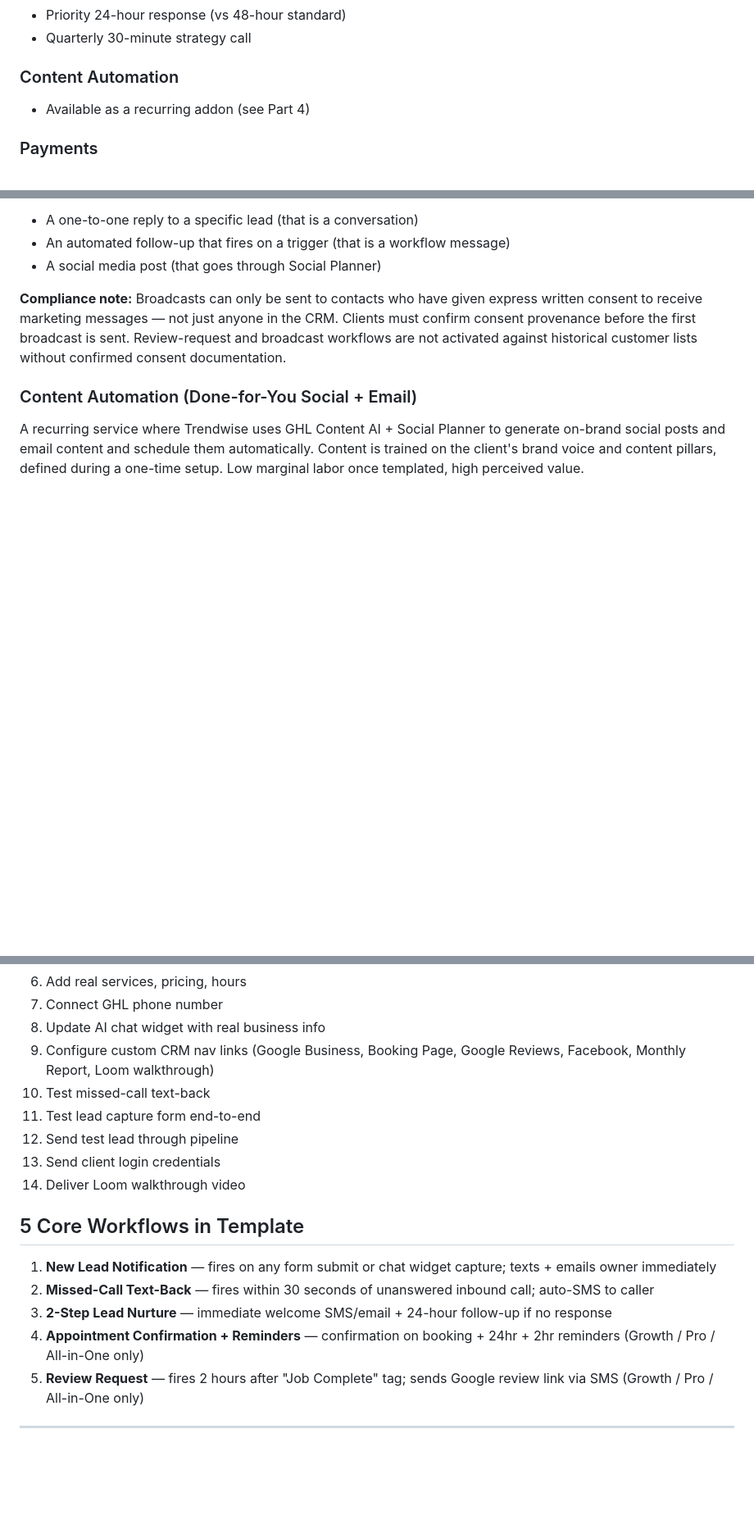
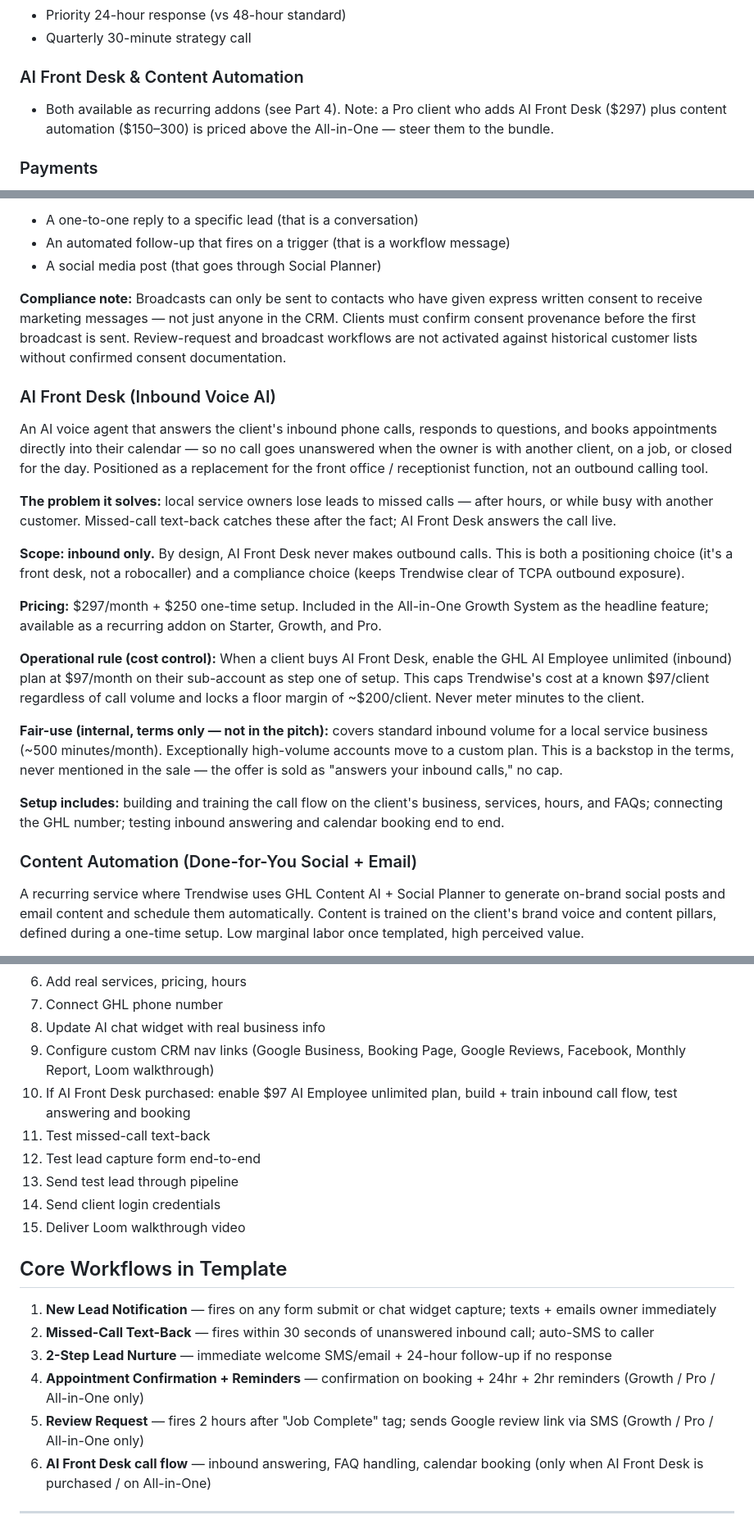
Before and after one commit to mckay-del/trendwise-tools, a Markdown page: docs/trendwise_context.md, 3 parts joined by grey strips. Shown at 82% size. GitHub-like rendering; blank space fills up the shorter version.

```diff
--- a/docs/trendwise_context.md
+++ b/docs/trendwise_context.md
@@ -244,8 +250,8 @@ Pulled from the Terms of Service and compliance memos so branding never writes a
 - Priority 24-hour response (vs 48-hour standard)
 - Quarterly 30-minute strategy call
 
-### Content Automation
-- Available as a recurring addon (see Part 4)
+### AI Front Desk & Content Automation
+- Both available as recurring addons (see Part 4). Note: a Pro client who adds AI Front Desk ($297) plus content automation ($150–300) is priced above the All-in-One — steer them to the bundle.
 
 ### Payments
 - Text To Pay — enabled
@@ -303,6 +310,21 @@ Unlike automated workflow messages (which fire automatically based on a trigger
 
 **Compliance note:** Broadcasts can only be sent to contacts who have given express written consent to receive marketing messages — not just anyone in the CRM. Clients must confirm consent provenance before the first broadcast is sent. Review-request and broadcast workflows are not activated against historical customer lists without confirmed consent documentation.
 
+### AI Front Desk (Inbound Voice AI)
+An AI voice agent that answers the client's inbound phone calls, responds to questions, and books appointments directly into their calendar — so no call goes unanswered when the owner is with another client, on a job, or closed for the day. Positioned as a replacement for the front office / receptionist function, not an outbound calling tool.
+
+**The problem it solves:** local service owners lose leads to missed calls — after hours, or while busy with another customer. Missed-call text-back catches these after the fact; AI Front Desk answers the call live.
+
+**Scope: inbound only.** By design, AI Front Desk never makes outbound calls. This is both a positioning choice (it's a front desk, not a robocaller) and a compliance choice (keeps Trendwise clear of TCPA outbound exposure).
+
+**Pricing:** $297/month + $250 one-time setup. Included in the All-in-One Growth System as the headline feature; available as a recurring addon on Starter, Growth, and Pro.
+
+**Operational rule (cost control):** When a client buys AI Front Desk, enable the GHL AI Employee unlimited (inbound) plan at $97/month on their sub-account as step one of setup. This caps Trendwise's cost at a known $97/client regardless of call volume and locks a floor margin of ~$200/client. Never meter minutes to the client.
+
+**Fair-use (internal, terms only — not in the pitch):** covers standard inbound volume for a local service business (~500 minutes/month). Exceptionally high-volume accounts move to a custom plan. This is a backstop in the terms, never mentioned in the sale — the offer is sold as "answers your inbound calls," no cap.
+
+**Setup includes:** building and training the call flow on the client's business, services, hours, and FAQs; connecting the GHL number; testing inbound answering and calendar booking end to end.
+
 ### Content Automation (Done-for-You Social + Email)
 A recurring service where Trendwise uses GHL Content AI + Social Planner to generate on-brand social posts and email content and schedule them automatically. Content is trained on the client's brand voice and content pillars, defined during a one-time setup. Low marginal labor once templated, high perceived value.
 
@@ -423,18 +454,20 @@ One master template sub-account is cloned for every new client. Clone checklist:
 7. Connect GHL phone number
 8. Update AI chat widget with real business info
 9. Configure custom CRM nav links (Google Business, Booking Page, Google Reviews, Facebook, Monthly Report, Loom walkthrough)
-10. Test missed-call text-back
-11. Test lead capture form end-to-end
-12. Send test lead through pipeline
-13. Send client login credentials
-14. Deliver Loom walkthrough video
+10. If AI Front Desk purchased: enable $97 AI Employee unlimited plan, build + train inbound call flow, test answering and booking
+11. Test missed-call text-back
+12. Test lead capture form end-to-end
+13. Send test lead through pipeline
+14. Send client login credentials
+15. Deliver Loom walkthrough video
 
-## 5 Core Workflows in Template
+## Core Workflows in Template
 1. **New Lead Notification** — fires on any form submit or chat widget capture; texts + emails owner immediately
 2. **Missed-Call Text-Back** — fires within 30 seconds of unanswered inbound call; auto-SMS to caller
 3. **2-Step Lead Nurture** — immediate welcome SMS/email + 24-hour follow-up if no response
 4. **Appointment Confirmation + Reminders** — confirmation on booking + 24hr + 2hr reminders (Growth / Pro / All-in-One only)
 5. **Review Request** — fires 2 hours after "Job Complete" tag; sends Google review link via SMS (Growth / Pro / All-in-One only)
+6. **AI Front Desk call flow** — inbound answering, FAQ handling, calendar booking (only when AI Front Desk is purchased / on All-in-One)
 
 ---
 
```
Also changed, not shown: other parts of docs/trendwise_context.md (+29 -8 lines).
